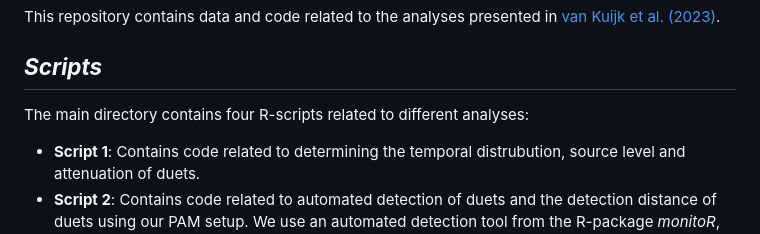
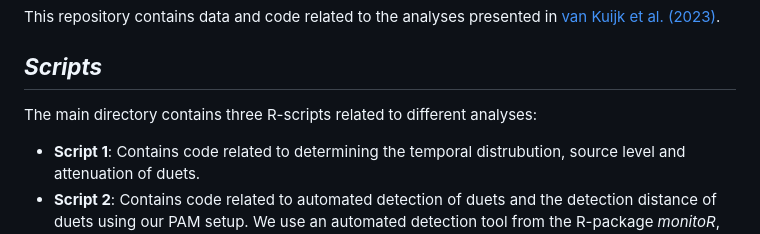
Before and after one commit to SoundScience/Automated-detection-and-detection-range-of-titi-monkey-duets, a Markdown page: README.md, the part around the change. Rendered like a GitHub page.

```diff
--- a/README.md
+++ b/README.md
@@ -5,7 +5,7 @@
 This repository contains data and code related to the analyses presented in <a href="https://www.frontiersin.org/articles/10.3389/fevo.2023.1173722/full">van Kuijk et al. (2023)</a>.
 
 ## ***Scripts***
-The main directory contains four R-scripts related to different analyses:
+The main directory contains three R-scripts related to different analyses:
 - **Script 1**: Contains code related to determining the temporal distrubution, source level and attenuation of duets.
 - **Script 2**: Contains code related to automated detection of duets and the detection distance of duets using our PAM setup. We use an automated detection tool from the R-package *monitoR*, written by Jon Katz and Sasha Hafner and published in Katz et al. (2016), for automated detection of titi duets in audio files.
 - **Script 3**: This script is a modified version of the PAMGuide script written by Nathan D. Merchant, published in Merchant et al. (2015). The primary modifications made are noted in the header of the file. Please refer to [Appendix S1](https://besjournals-onlinelibrary-wiley-com.ezproxy.lib.utexas.edu/action/downloadSupplement?doi=10.1111%2F2041-210X.12330&file=mee312330-sup-0001-AppendixS1.pdf) in the Merchant et al. (2015) paper for detailed instructions on how to use the package.
```
